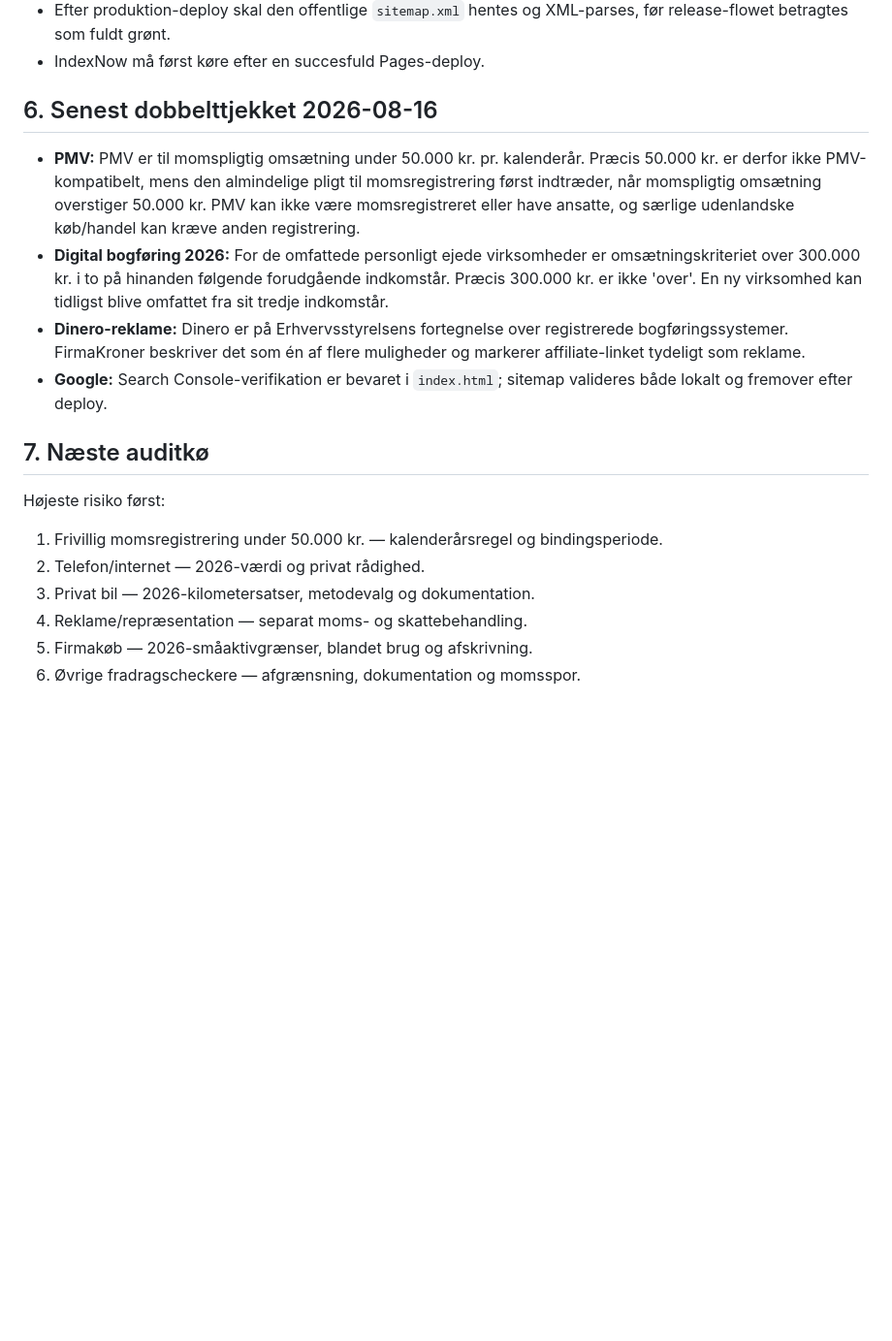
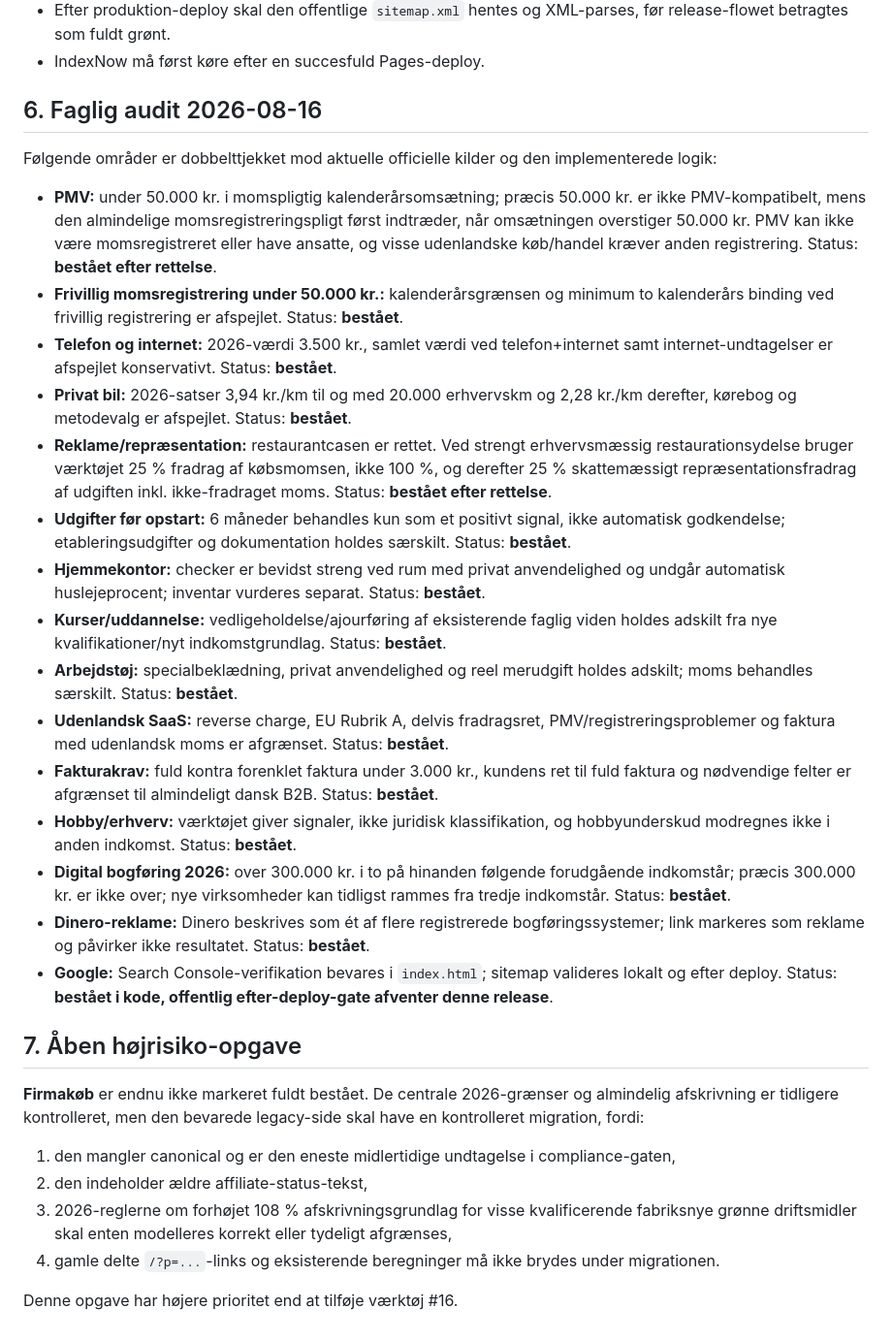
Before and after one commit to kontormakker/Firmakroner, a Markdown page: COMPLIANCE.md, the part around the change. Shown at 97% size. Rendered like a GitHub page; blank space fills up the shorter version.

Commit message:
Record completed factual audit and remaining firm-purchase risk

```diff
--- a/COMPLIANCE.md
+++ b/COMPLIANCE.md
@@ -43,20 +43,33 @@ FirmaKroner skal hellere stoppe eller vise en afgrænsning end give et sikkert k
 - Efter produktion-deploy skal den offentlige `sitemap.xml` hentes og XML-parses, før release-flowet betragtes som fuldt grønt.
 - IndexNow må først køre efter en succesfuld Pages-deploy.
 
-## 6. Senest dobbelttjekket 2026-08-16
+## 6. Faglig audit 2026-08-16
 
-- **PMV:** PMV er til momspligtig omsætning under 50.000 kr. pr. kalenderår. Præcis 50.000 kr. er derfor ikke PMV-kompatibelt, mens den almindelige pligt til momsregistrering først indtræder, når momspligtig omsætning overstiger 50.000 kr. PMV kan ikke være momsregistreret eller have ansatte, og særlige udenlandske køb/handel kan kræve anden registrering.
-- **Digital bogføring 2026:** For de omfattede personligt ejede virksomheder er omsætningskriteriet over 300.000 kr. i to på hinanden følgende forudgående indkomstår. Præcis 300.000 kr. er ikke 'over'. En ny virksomhed kan tidligst blive omfattet fra sit tredje indkomstår.
-- **Dinero-reklame:** Dinero er på Erhvervsstyrelsens fortegnelse over registrerede bogføringssystemer. FirmaKroner beskriver det som én af flere muligheder og markerer affiliate-linket tydeligt som reklame.
-- **Google:** Search Console-verifikation er bevaret i `index.html`; sitemap valideres både lokalt og fremover efter deploy.
+Følgende områder er dobbelttjekket mod aktuelle officielle kilder og den implementerede logik:
 
-## 7. Næste auditkø
+- **PMV:** under 50.000 kr. i momspligtig kalenderårsomsætning; præcis 50.000 kr. er ikke PMV-kompatibelt, mens den almindelige momsregistreringspligt først indtræder, når omsætningen overstiger 50.000 kr. PMV kan ikke være momsregistreret eller have ansatte, og visse udenlandske køb/handel kræver anden registrering. Status: **bestået efter rettelse**.
+- **Frivillig momsregistrering under 50.000 kr.:** kalenderårsgrænsen og minimum to kalenderårs binding ved frivillig registrering er afspejlet. Status: **bestået**.
+- **Telefon og internet:** 2026-værdi 3.500 kr., samlet værdi ved telefon+internet samt internet-undtagelser er afspejlet konservativt. Status: **bestået**.
+- **Privat bil:** 2026-satser 3,94 kr./km til og med 20.000 erhvervskm og 2,28 kr./km derefter, kørebog og metodevalg er afspejlet. Status: **bestået**.
+- **Reklame/repræsentation:** restaurantcasen er rettet. Ved strengt erhvervsmæssig restaurationsydelse bruger værktøjet 25 % fradrag af købsmomsen, ikke 100 %, og derefter 25 % skattemæssigt repræsentationsfradrag af udgiften inkl. ikke-fradraget moms. Status: **bestået efter rettelse**.
+- **Udgifter før opstart:** 6 måneder behandles kun som et positivt signal, ikke automatisk godkendelse; etableringsudgifter og dokumentation holdes særskilt. Status: **bestået**.
+- **Hjemmekontor:** checker er bevidst streng ved rum med privat anvendelighed og undgår automatisk huslejeprocent; inventar vurderes separat. Status: **bestået**.
+- **Kurser/uddannelse:** vedligeholdelse/ajourføring af eksisterende faglig viden holdes adskilt fra nye kvalifikationer/nyt indkomstgrundlag. Status: **bestået**.
+- **Arbejdstøj:** specialbeklædning, privat anvendelighed og reel merudgift holdes adskilt; moms behandles særskilt. Status: **bestået**.
+- **Udenlandsk SaaS:** reverse charge, EU Rubrik A, delvis fradragsret, PMV/registreringsproblemer og faktura med udenlandsk moms er afgrænset. Status: **bestået**.
+- **Fakturakrav:** fuld kontra forenklet faktura under 3.000 kr., kundens ret til fuld faktura og nødvendige felter er afgrænset til almindeligt dansk B2B. Status: **bestået**.
+- **Hobby/erhverv:** værktøjet giver signaler, ikke juridisk klassifikation, og hobbyunderskud modregnes ikke i anden indkomst. Status: **bestået**.
+- **Digital bogføring 2026:** over 300.000 kr. i to på hinanden følgende forudgående indkomstår; præcis 300.000 kr. er ikke over; nye virksomheder kan tidligst rammes fra tredje indkomstår. Status: **bestået**.
+- **Dinero-reklame:** Dinero beskrives som ét af flere registrerede bogføringssystemer; link markeres som reklame og påvirker ikke resultatet. Status: **bestået**.
+- **Google:** Search Console-verifikation bevares i `index.html`; sitemap valideres lokalt og efter deploy. Status: **bestået i kode, offentlig efter-deploy-gate afventer denne release**.
 
-Højeste risiko først:
+## 7. Åben højrisiko-opgave
 
-1. Frivillig momsregistrering under 50.000 kr. — kalenderårsregel og bindingsperiode.
-2. Telefon/internet — 2026-værdi og privat rådighed.
-3. Privat bil — 2026-kilometersatser, metodevalg og dokumentation.
-4. Reklame/repræsentation — separat moms- og skattebehandling.
-5. Firmakøb — 2026-småaktivgrænser, blandet brug og afskrivning.
-6. Øvrige fradragscheckere — afgrænsning, dokumentation og momsspor.
+**Firmakøb** er endnu ikke markeret fuldt bestået. De centrale 2026-grænser og almindelig afskrivning er tidligere kontrolleret, men den bevarede legacy-side skal have en kontrolleret migration, fordi:
+
+1. den mangler canonical og er den eneste midlertidige undtagelse i compliance-gaten,
+2. den indeholder ældre affiliate-status-tekst,
+3. 2026-reglerne om forhøjet 108 % afskrivningsgrundlag for visse kvalificerende fabriksnye grønne driftsmidler skal enten modelleres korrekt eller tydeligt afgrænses,
+4. gamle delte `/?p=...`-links og eksisterende beregninger må ikke brydes under migrationen.
+
+Denne opgave har højere prioritet end at tilføje værktøj #16.
```
